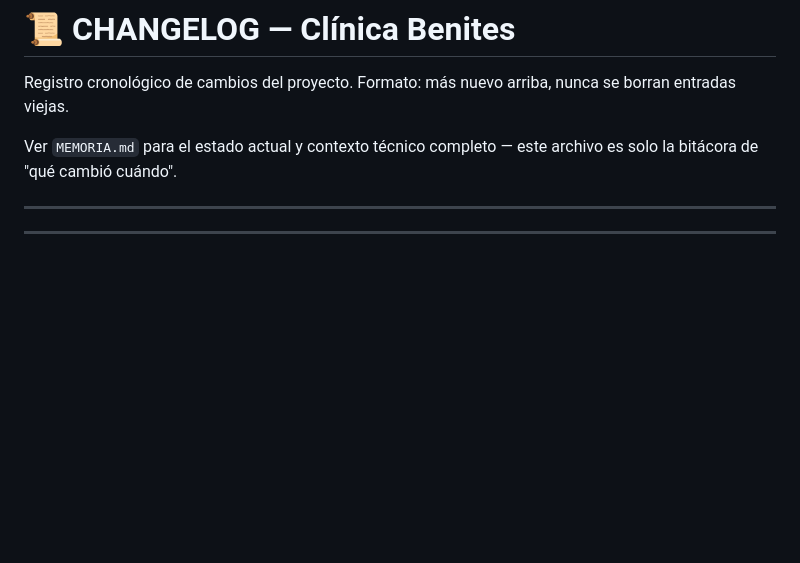
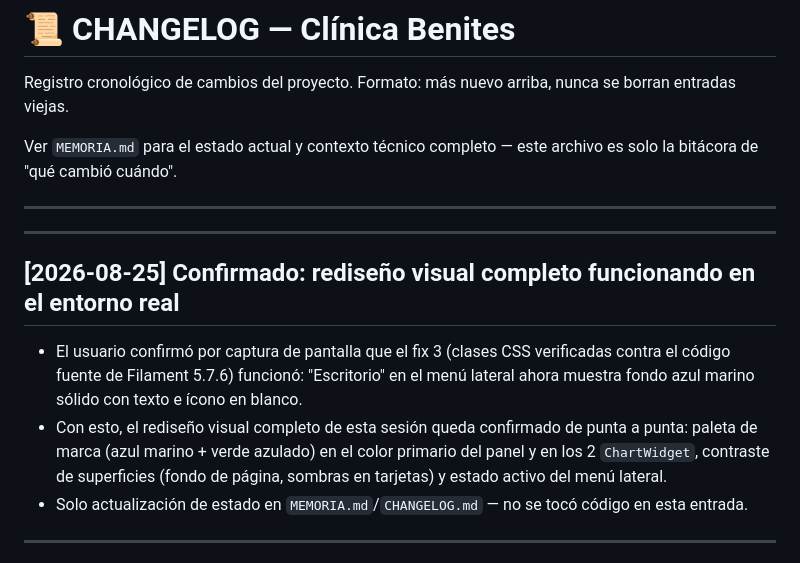
Before and after one commit to isra16class-byte/clinica-benites, a Markdown page: CHANGELOG.md, the part around the change. Rendered like a GitHub page; blank space fills up the shorter version.

```diff
--- a/CHANGELOG.md
+++ b/CHANGELOG.md
@@ -5,6 +5,14 @@ Registro cronológico de cambios del proyecto. Formato: más nuevo arriba, nunca
 Ver `MEMORIA.md` para el estado actual y contexto técnico completo — este archivo es solo la bitácora de "qué cambió cuándo".
 
 ---
+
+---
+
+## [2026-08-25] Confirmado: rediseño visual completo funcionando en el entorno real
+
+- El usuario confirmó por captura de pantalla que el fix 3 (clases CSS verificadas contra el código fuente de Filament 5.7.6) funcionó: "Escritorio" en el menú lateral ahora muestra fondo azul marino sólido con texto e ícono en blanco.
+- Con esto, el rediseño visual completo de esta sesión queda confirmado de punta a punta: paleta de marca (azul marino + verde azulado) en el color primario del panel y en los 2 `ChartWidget`, contraste de superficies (fondo de página, sombras en tarjetas) y estado activo del menú lateral.
+- Solo actualización de estado en `MEMORIA.md`/`CHANGELOG.md` — no se tocó código en esta entrada.
 
 ---
 
```
Also changed, not shown: MEMORIA.md (+3 -1 lines).
